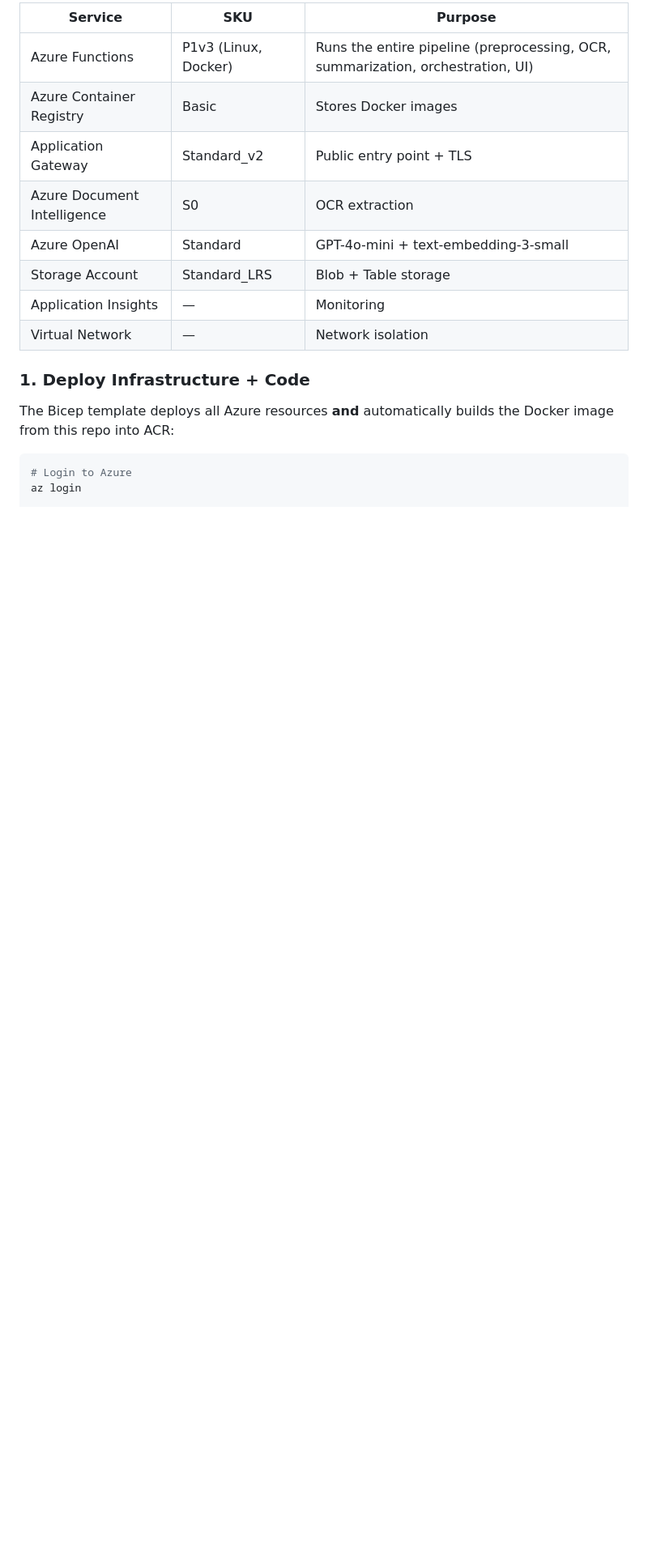
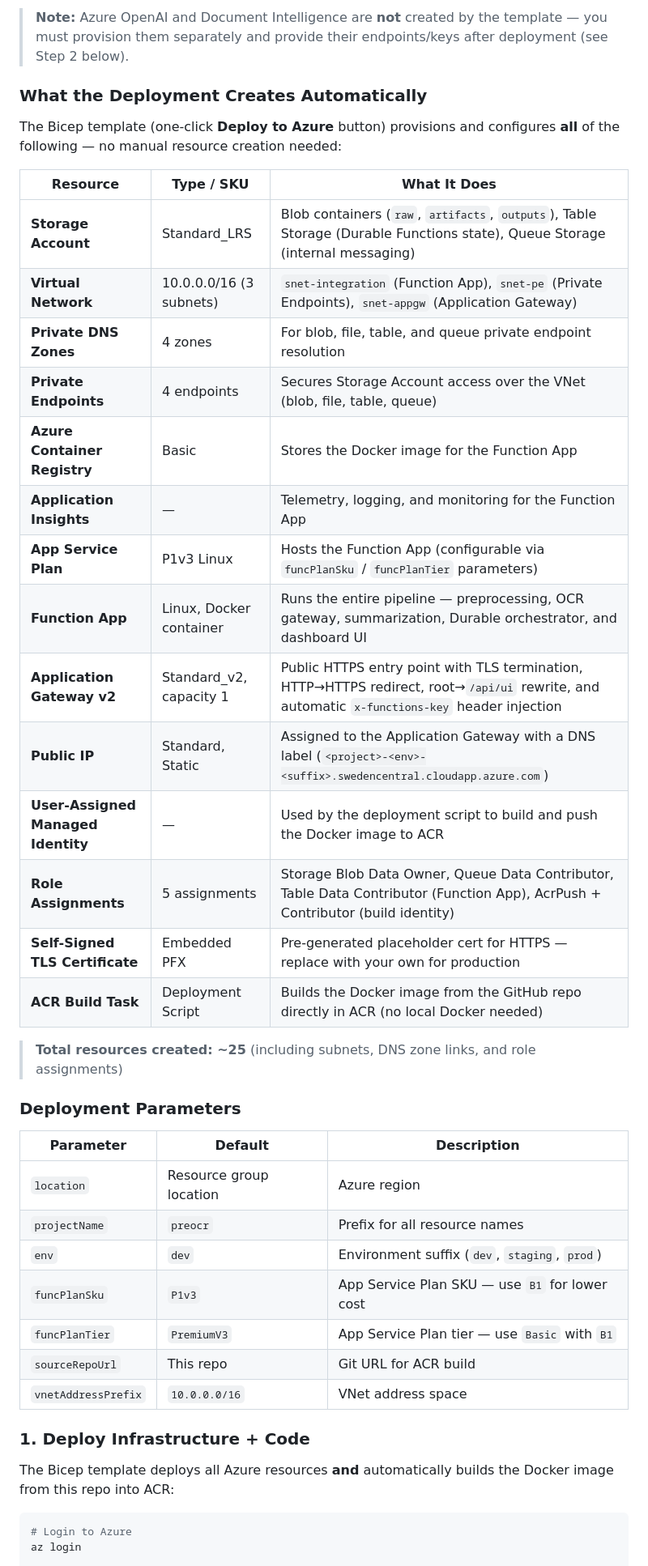
Before and after one commit to EldadSomeh/intelligent-document-processor, a Markdown page: README.md, the part around one of its changes. Shown at 81% size. Drawn GitHub-style; blank space fills up the shorter version.

Commit message:
docs: comprehensive prerequisites, deployed resources, TLS cert replacement guide

```diff
--- a/README.md
+++ b/README.md
@@ -200,14 +208,40 @@ File uploaded to "raw" container
 
-| Service | SKU | Purpose |
-|---------|-----|---------|
-| Azure Functions | P1v3 (Linux, Docker) | Runs the entire pipeline (preprocessing, OCR, summarization, orchestration, UI) |
-| Azure Container Registry | Basic | Stores Docker images |
-| Application Gateway | Standard_v2 | Public entry point + TLS |
-| Azure Document Intelligence | S0 | OCR extraction |
-| Azure OpenAI | Standard | GPT-4o-mini + text-embedding-3-small |
-| Storage Account | Standard_LRS | Blob + Table storage |
-| Application Insights | — | Monitoring |
-| Virtual Network | — | Network isolation |
+> **Note:** Azure OpenAI and Document Intelligence are **not** created by the template — you must provision them separately and provide their endpoints/keys after deployment (see Step 2 below).
+
+### What the Deployment Creates Automatically
+
+The Bicep template (one-click **Deploy to Azure** button) provisions and configures **all** of the following — no manual resource creation needed:
+
+| Resource | Type / SKU | What It Does |
+|----------|-----------|--------------|
+| **Storage Account** | Standard_LRS | Blob containers (`raw`, `artifacts`, `outputs`), Table Storage (Durable Functions state), Queue Storage (internal messaging) |
+| **Virtual Network** | 10.0.0.0/16 (3 subnets) | `snet-integration` (Function App), `snet-pe` (Private Endpoints), `snet-appgw` (Application Gateway) |
+| **Private DNS Zones** | 4 zones | For blob, file, table, and queue private endpoint resolution |
+| **Private Endpoints** | 4 endpoints | Secures Storage Account access over the VNet (blob, file, table, queue) |
+| **Azure Container Registry** | Basic | Stores the Docker image for the Function App |
+| **Application Insights** | — | Telemetry, logging, and monitoring for the Function App |
+| **App Service Plan** | P1v3 Linux | Hosts the Function App (configurable via `funcPlanSku` / `funcPlanTier` parameters) |
+| **Function App** | Linux, Docker container | Runs the entire pipeline — preprocessing, OCR gateway, summarization, Durable orchestrator, and dashboard UI |
+| **Application Gateway v2** | Standard_v2, capacity 1 | Public HTTPS entry point with TLS termination, HTTP→HTTPS redirect, root→`/api/ui` rewrite, and automatic `x-functions-key` header injection |
+| **Public IP** | Standard, Static | Assigned to the Application Gateway with a DNS label (`<project>-<env>-<suffix>.swedencentral.cloudapp.azure.com`) |
+| **User-Assigned Managed Identity** | — | Used by the deployment script to build and push the Docker image to ACR |
+| **Role Assignments** | 5 assignments | Storage Blob Data Owner, Queue Data Contributor, Table Data Contributor (Function App), AcrPush + Contributor (build identity) |
+| **Self-Signed TLS Certificate** | Embedded PFX | Pre-generated placeholder cert for HTTPS — replace with your own for production |
+| **ACR Build Task** | Deployment Script | Builds the Docker image from the GitHub repo directly in ACR (no local Docker needed) |
+
+> **Total resources created: ~25** (including subnets, DNS zone links, and role assignments)
+
+### Deployment Parameters
+
+| Parameter | Default | Description |
+|-----------|---------|-------------|
+| `location` | Resource group location | Azure region |
+| `projectName` | `preocr` | Prefix for all resource names |
+| `env` | `dev` | Environment suffix (`dev`, `staging`, `prod`) |
+| `funcPlanSku` | `P1v3` | App Service Plan SKU — use `B1` for lower cost |
+| `funcPlanTier` | `PremiumV3` | App Service Plan tier — use `Basic` with `B1` |
+| `sourceRepoUrl` | This repo | Git URL for ACR build |
+| `vnetAddressPrefix` | `10.0.0.0/16` | VNet address space |
 
 ### 1. Deploy Infrastructure + Code
 
```
Also changed, not shown: other parts of README.md (+53 -11 lines).
